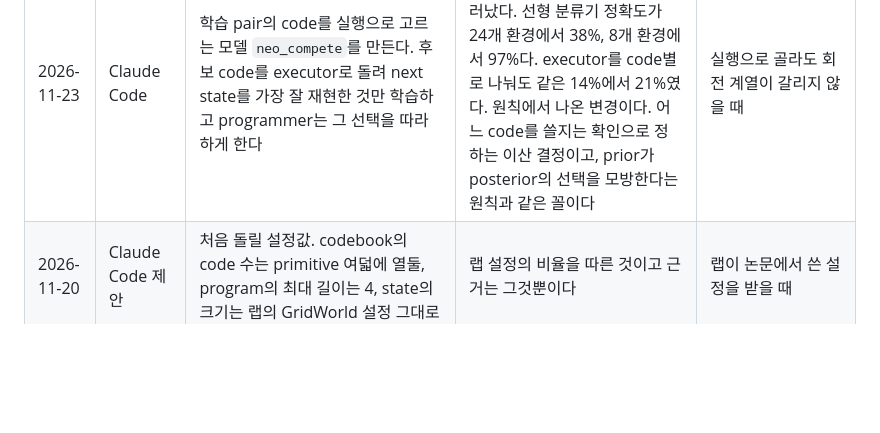
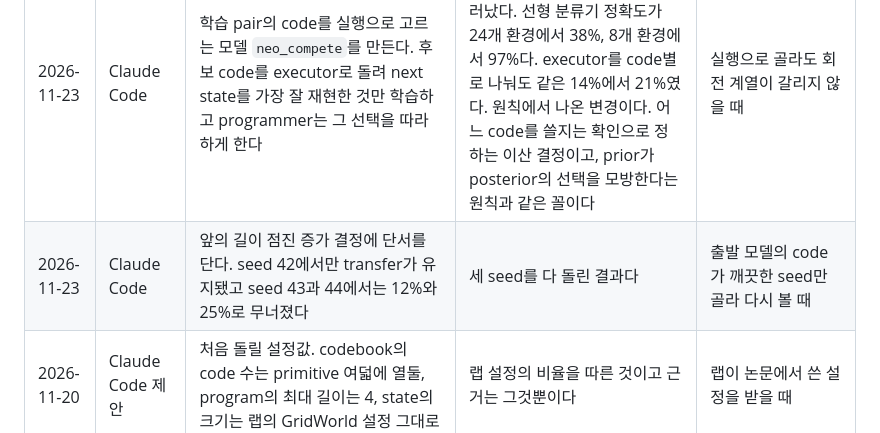
Before and after one commit to minjunjee/toy-NEO, a Markdown page: docs/decisions.md, the part around the change. Rendered like a GitHub page; blank space fills up the shorter version.

```diff
--- a/docs/decisions.md
+++ b/docs/decisions.md
@@ -43,4 +43,5 @@
 | 2026-11-22 | 사용자 제안, Claude Code가 형태를 정함 | code마다 작은 executor network를 두는 executor를 만든다. pair는 자기 code의 network만 돌리고 다른 code의 weight는 바뀌지 않는다. 모든 code가 함께 쓰는 앞부분을 붙인 변형도 둔다 | 사용자의 말이다. "code를 어떤 executor 하나로 둘 수 있지 않을까? code마다 작은 executor가 하나씩 있는거야." 공유 executor에서 비슷한 primitive가 섞이고 새 것이 옛것을 밀어내는 것을 본 뒤다. 원칙에서 나온 변경이다. 새 것에는 새 자원을 할당하고 옛것은 건드리지 않는다 | code별 executor가 primitive 하나에 드는 예시를 크게 늘릴 때 |
 | 2026-11-22 | 사용자 제안 | program 길이를 단계적으로 늘려 학습한다. 한 단계 모델에서 길이 2, 그다음 4로 간다 | 사용자의 말이다. "program length는 데이터를 ... 길이 1, 2, 4, 8 혹은 1, 5, 10, 15, 20 이런 식으로 점진적으로 키우는 방식으로 줄 수도 있겠네." 길이 2 단계에서 transfer가 무너지지 않았다 | 길이 4 이후에 무너질 때. 데이터 제한 없이도 되는지는 대조로 확인한다 |
 | 2026-11-23 | Claude Code | 학습 pair의 code를 실행으로 고르는 모델 `neo_compete`를 만든다. 후보 code를 executor로 돌려 next state를 가장 잘 재현한 것만 학습하고 programmer는 그 선택을 따라 하게 한다 | 회전 계열 실패의 원인이 programmer의 구별 실패로 드러났다. 선형 분류기 정확도가 24개 환경에서 38%, 8개 환경에서 97%다. executor를 code별로 나눠도 같은 14%에서 21%였다. 원칙에서 나온 변경이다. 어느 code를 쓸지는 확인으로 정하는 이산 결정이고, prior가 posterior의 선택을 모방한다는 원칙과 같은 꼴이다 | 실행으로 골라도 회전 계열이 갈리지 않을 때 |
+| 2026-11-23 | Claude Code | 앞의 길이 점진 증가 결정에 단서를 단다. seed 42에서만 transfer가 유지됐고 seed 43과 44에서는 12%와 25%로 무너졌다 | 세 seed를 다 돌린 결과다 | 출발 모델의 code가 깨끗한 seed만 골라 다시 볼 때 |
 | 2026-11-20 | Claude Code 제안 | 처음 돌릴 설정값. codebook의 code 수는 primitive 여덟에 열둘, program의 최대 길이는 4, state의 크기는 랩의 GridWorld 설정 그대로 | 랩 설정의 비율을 따른 것이고 근거는 그것뿐이다 | 랩이 논문에서 쓴 설정을 받을 때 |
```
Also changed, not shown: docs/research-log.md (+2 -0 lines), docs/reports/2026-11-22-scaling/curves_by_model.png, docs/reports/2026-11-22-scaling/curves_by_size_one_code_x_count_no_gradient_between_applications.png, docs/reports/2026-11-22-scaling/old_primitives.png, docs/reports/2026-11-22-scaling/program_length.png, docs/reports/2026-11-22-scaling/steps_to_reach.png, 3 other files.
